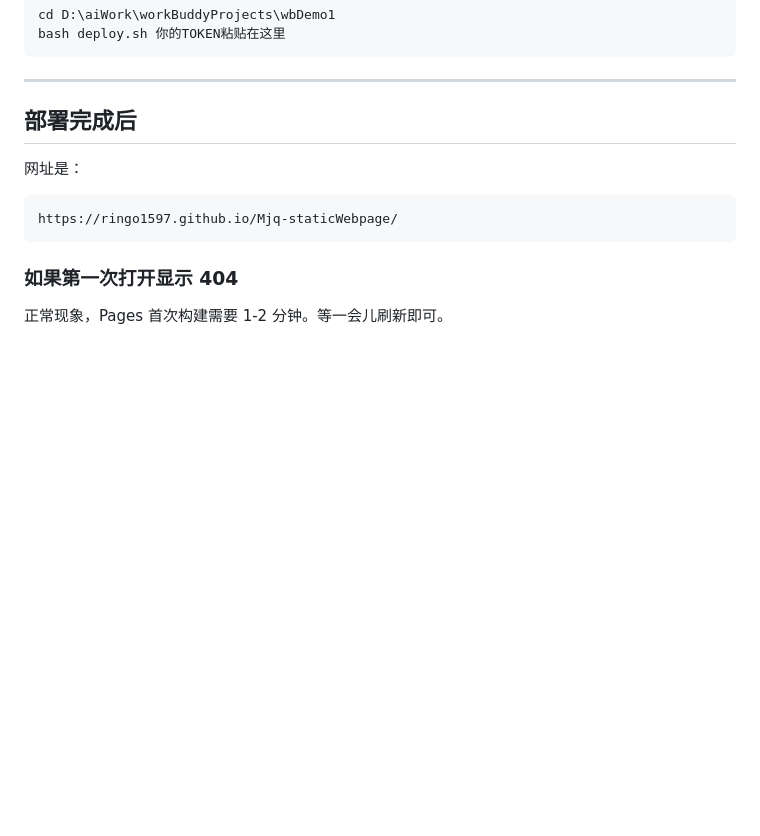
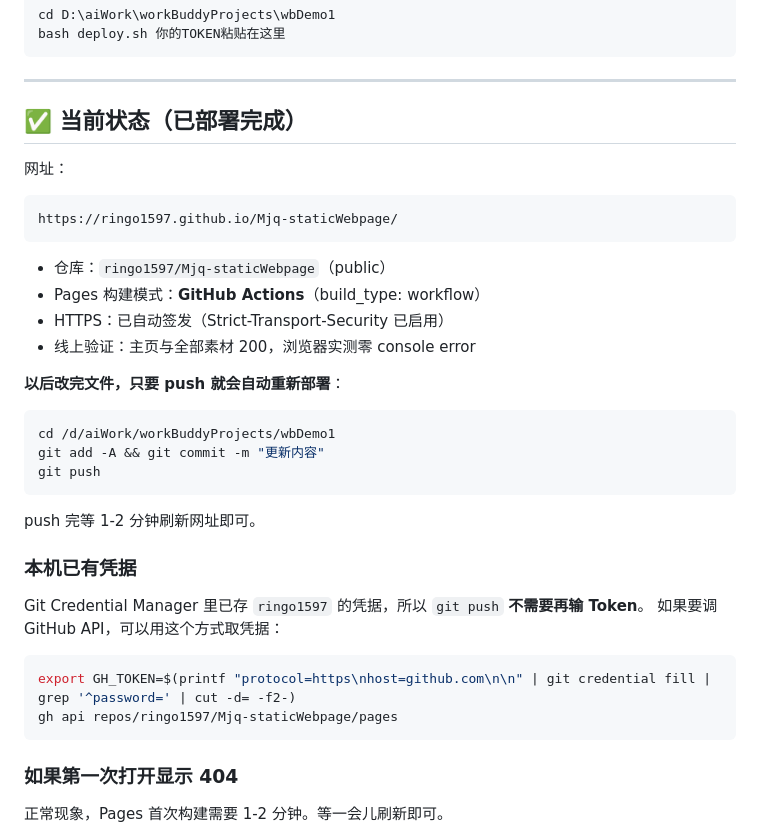
Before and after one commit to ringo1597/Mjq-staticWebpage, a Markdown page: DEPLOY.md, the part around the change. Rendered like a GitHub page; blank space fills up the shorter version.

Commit message:
DEPLOY.md 补充部署完成状态与更新流程

````diff
--- a/DEPLOY.md
+++ b/DEPLOY.md
@@ -52,12 +52,36 @@ bash deploy.sh 你的TOKEN粘贴在这里
 
 ---
 
-## 部署完成后
+## ✅ 当前状态（已部署完成）
 
-网址是：
+网址：
 
 ```
 https://ringo1597.github.io/Mjq-staticWebpage/
+```
+
+- 仓库：`ringo1597/Mjq-staticWebpage`（public）
+- Pages 构建模式：**GitHub Actions**（build_type: workflow）
+- HTTPS：已自动签发（Strict-Transport-Security 已启用）
+- 线上验证：主页与全部素材 200，浏览器实测零 console error
+
+**以后改完文件，只要 push 就会自动重新部署**：
+
+```bash
+cd /d/aiWork/workBuddyProjects/wbDemo1
+git add -A && git commit -m "更新内容"
+git push
+```
+
+push 完等 1-2 分钟刷新网址即可。
+
+### 本机已有凭据
+Git Credential Manager 里已存 `ringo1597` 的凭据，所以 `git push` **不需要再输 Token**。
+如果要调 GitHub API，可以用这个方式取凭据：
+
+```bash
+export GH_TOKEN=$(printf "protocol=https\nhost=github.com\n\n" | git credential fill | grep '^password=' | cut -d= -f2-)
+gh api repos/ringo1597/Mjq-staticWebpage/pages
 ```
 
 ### 如果第一次打开显示 404
````
